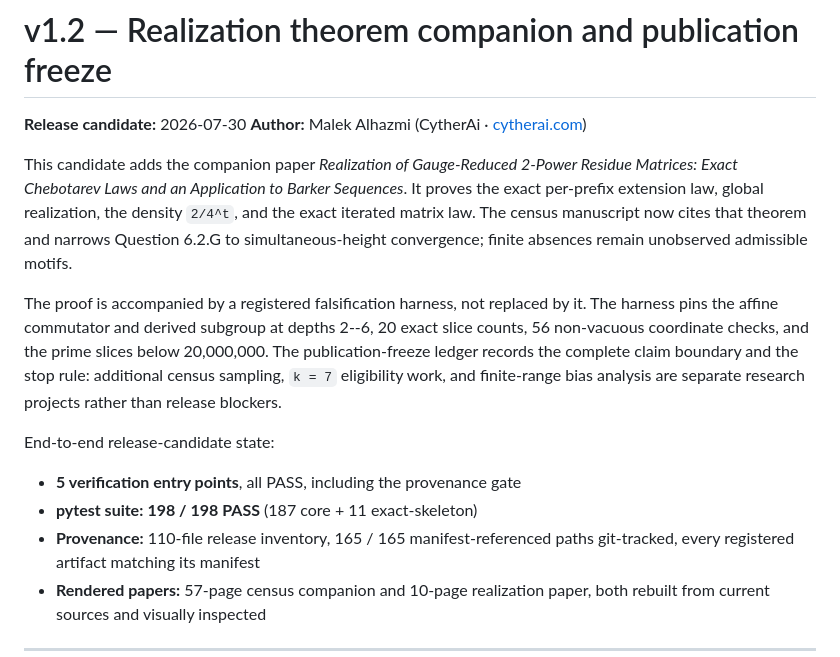
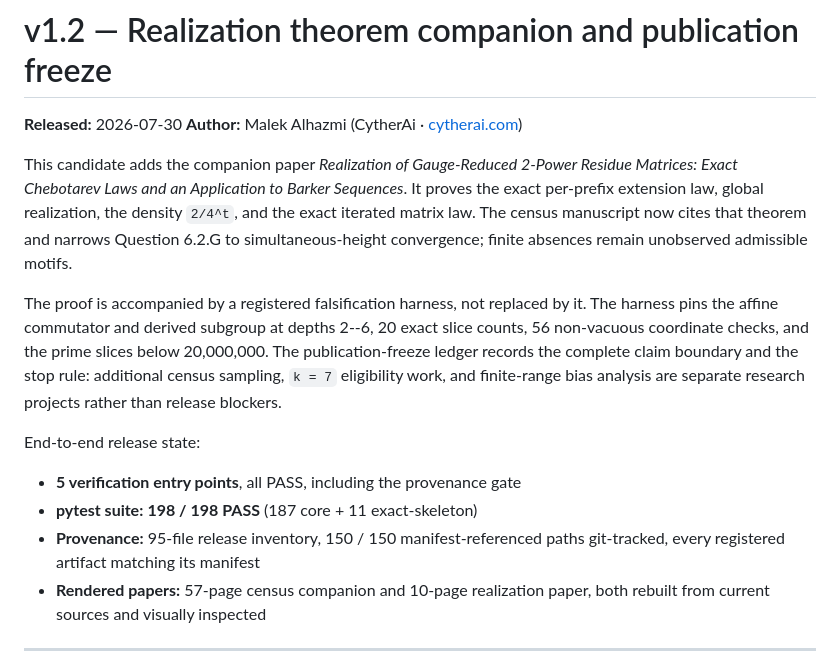
Before and after one commit to CytherAi/barker-quotient, a Markdown page: RELEASE_NOTES.md, the part around the change. Drawn GitHub-style.

Commit message:
Correct inventory counts to this repository's own release set

```diff
--- a/RELEASE_NOTES.md
+++ b/RELEASE_NOTES.md
@@ -9,7 +9,7 @@ Quick locator across all three:
 
 # v1.2 — Realization theorem companion and publication freeze
 
-**Release candidate:** 2026-07-30
+**Released:** 2026-07-30
 **Author:** Malek Alhazmi (CytherAi · [cytherai.com](https://cytherai.com))
 
 This candidate adds the companion paper *Realization of Gauge-Reduced
@@ -27,11 +27,11 @@ claim boundary and the stop rule: additional census sampling, `k = 7`
 eligibility work, and finite-range bias analysis are separate research
 projects rather than release blockers.
 
-End-to-end release-candidate state:
+End-to-end release state:
 
 - **5 verification entry points**, all PASS, including the provenance gate
 - **pytest suite:** **198 / 198 PASS** (187 core + 11 exact-skeleton)
-- **Provenance:** 110-file release inventory, 165 / 165 manifest-referenced
+- **Provenance:** 95-file release inventory, 150 / 150 manifest-referenced
   paths git-tracked, every registered artifact matching its manifest
 - **Rendered papers:** 57-page census companion and 10-page realization paper,
   both rebuilt from current sources and visually inspected
```
Also changed, not shown: barker_k6_bundle/realization/PUBLIC_STATEMENT.md (+2 -2 lines).
